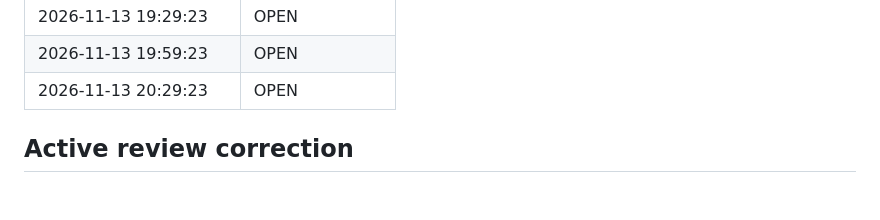
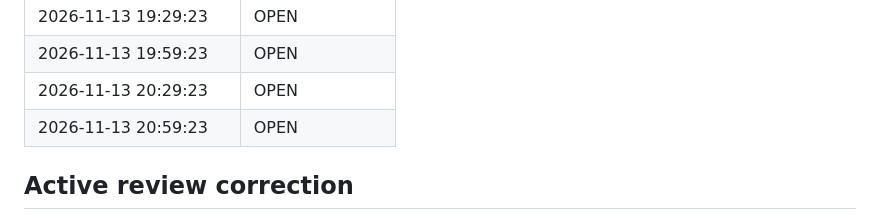
Before and after one commit to pagrus7/kaferry, a Markdown page: status.md, the part around one of its changes. Drawn GitHub-style; blank space fills up the shorter version.

```diff
--- a/status.md
+++ b/status.md
@@ -199,6 +199,7 @@ Keep the rejection/release guarantees. The owner may decide whether their curren
 | 2026-11-13 19:29:23 | OPEN |
 | 2026-11-13 19:59:23 | OPEN |
 | 2026-11-13 20:29:23 | OPEN |
+| 2026-11-13 20:59:23 | OPEN |
 
 ## Active review correction
 
```
Also changed, not shown: other parts of status.md (+1 -1 lines).
